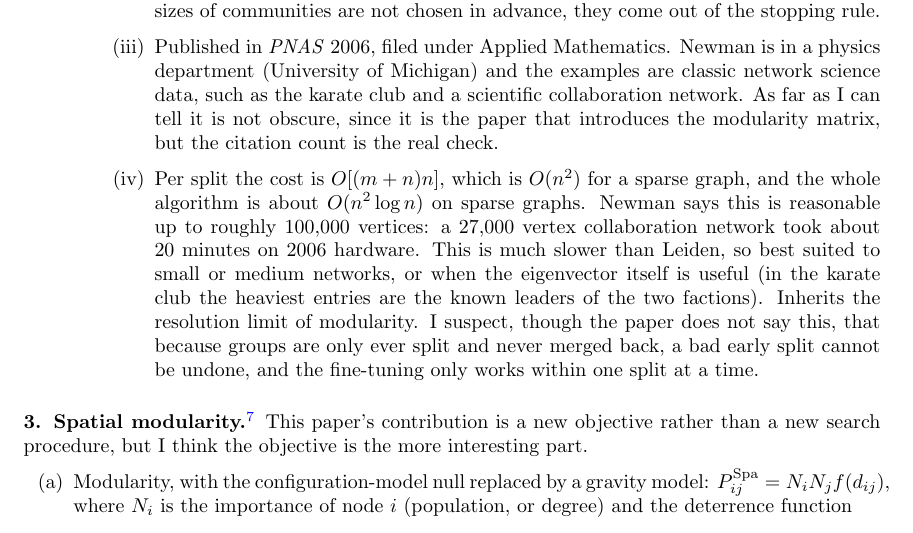
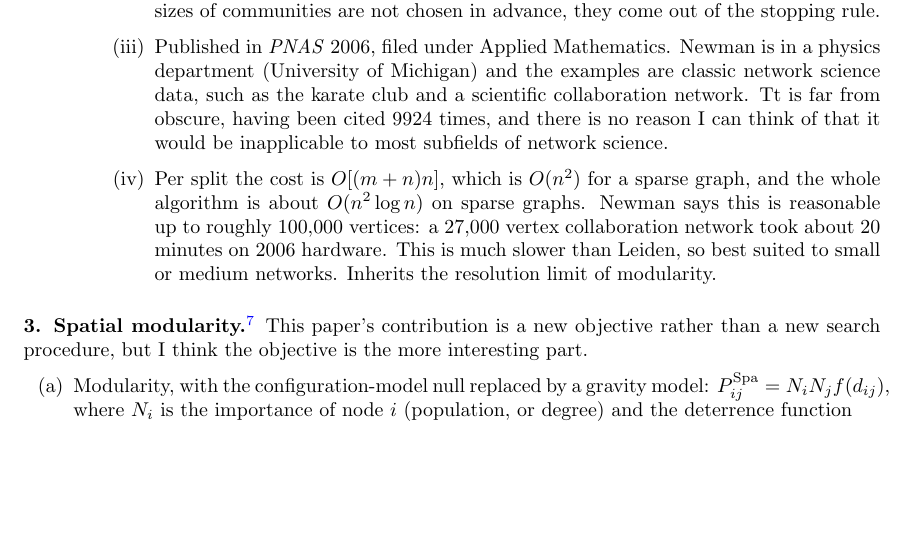
Before and after one commit to 14arjunk/CNET5051_Assignments, a LaTeX problem sheet (Assignment 2 Files/assignment2_kumar.tex): part of page 14 of 17, cut so that both start at the same text, the shorter picture padded with empty space. Compiled offline with pdfLaTeX.

Commit message:
a02 writeup

```diff
--- a/Assignment 2 Files/assignment2_kumar.tex
+++ b/Assignment 2 Files/assignment2_kumar.tex
@@ -332,9 +332,8 @@ I chose 5 papers that are related in some ways, rather than 5 classic unrelated
                 \item [\nc 3] To get more than two communities, repeat on each group. We cannot simply delete the edges between the groups and rerun, because that changes the node degrees, so instead each group gets its own generalized $B$ that still measures the modularity of the whole network. A group is ``indivisible" once its $B$ has no positive eigenvalue, meaning no split can raise $Q$, and the algorithm stops there.
             \end{enumerate}
             Newman adds a fine-tuning step in the style of Kernighan-Lin, which moves single nodes across the split one at a time and keeps the best state seen. The number and sizes of communities are not chosen in advance, they come out of the stopping rule.
-            \item Published in \textit{PNAS} 2006, filed under Applied Mathematics. Newman is in a physics department (University of Michigan) and the examples are classic network science data, such as the karate club and a scientific collaboration network. As far as I can tell it is not obscure, since it is the paper that introduces the modularity matrix, but the citation count is the real check.
-            % TODO citation count
-            \item Per split the cost is $O[(m+n)n]$, which is $O(n^2)$ for a sparse graph, and the whole algorithm is about $O(n^2 \log n)$ on sparse graphs. Newman says this is reasonable up to roughly 100,000 vertices: a 27,000 vertex collaboration network took about 20 minutes on 2006 hardware. This is much slower than Leiden, so best suited to small or medium networks, or when the eigenvector itself is useful (in the karate club the heaviest entries are the known leaders of the two factions). Inherits the resolution limit of modularity. I suspect, though the paper does not say this, that because groups are only ever split and never merged back, a bad early split cannot be undone, and the fine-tuning only works within one split at a time.
+            \item Published in \textit{PNAS} 2006, filed under Applied Mathematics. Newman is in a physics department (University of Michigan) and the examples are classic network science data, such as the karate club and a scientific collaboration network. Tt is far from obscure, having been cited 9924 times, and there is no reason I can think of that it would be inapplicable to most subfields of network science.
+            \item Per split the cost is $O[(m+n)n]$, which is $O(n^2)$ for a sparse graph, and the whole algorithm is about $O(n^2 \log n)$ on sparse graphs. Newman says this is reasonable up to roughly 100,000 vertices: a 27,000 vertex collaboration network took about 20 minutes on 2006 hardware. This is much slower than Leiden, so best suited to small or medium networks. Inherits the resolution limit of modularity.
         \end{enumerate}
     \end{itemize}
 \end{enumerate}
```
Also changed, not shown: Assignment 2 Files/assignment2_kumar.tex (2 more changed lines).
